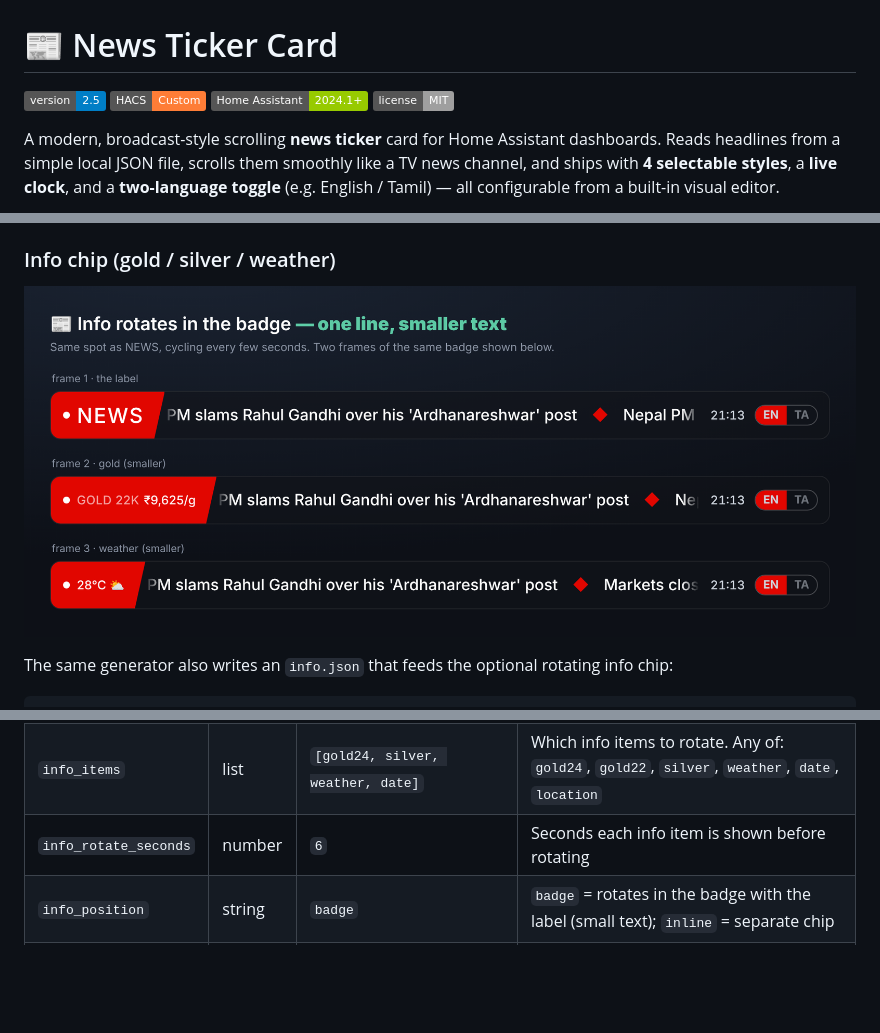
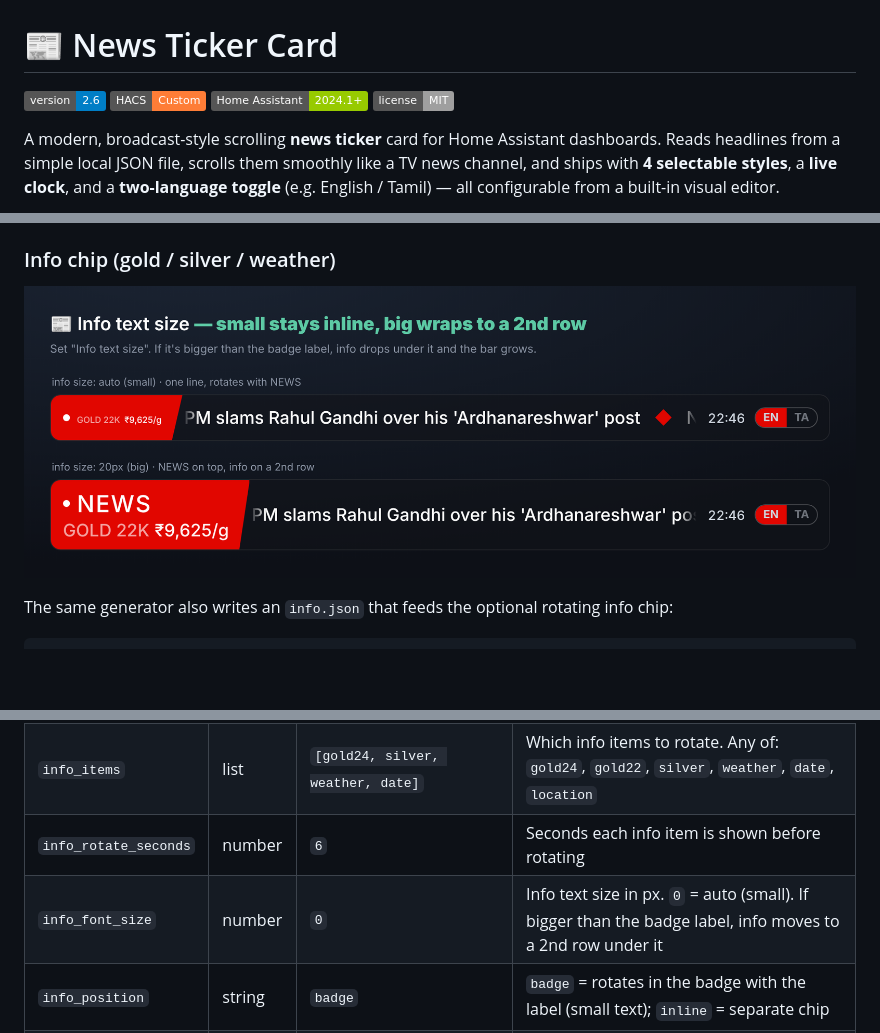
Before and after one commit to gera-devp/rss-news-ticker-card, a Markdown page: README.md, 3 parts joined by grey strips. GitHub-like rendering; pictures changed too: info-preview.png; badges without logos; blank space fills up the shorter version.

```diff
--- a/README.md
+++ b/README.md
@@ -1,6 +1,6 @@
 # 📰 News Ticker Card
 
-![version](https://img.shields.io/badge/version-2.5-blue) ![HACS](https://img.shields.io/badge/HACS-Custom-orange) ![Home Assistant](https://img.shields.io/badge/Home%20Assistant-2024.1+-green) ![license](https://img.shields.io/badge/license-MIT-lightgrey)
+![version](https://img.shields.io/badge/version-2.6-blue) ![HACS](https://img.shields.io/badge/HACS-Custom-orange) ![Home Assistant](https://img.shields.io/badge/Home%20Assistant-2024.1+-green) ![license](https://img.shields.io/badge/license-MIT-lightgrey)
 
 A modern, broadcast-style scrolling **news ticker** card for Home Assistant dashboards. Reads headlines from a simple local JSON file, scrolls them smoothly like a TV news channel, and ships with **4 selectable styles**, a **live clock**, and a **two-language toggle** (e.g. English / Tamil) — all configurable from a built-in visual editor.
 
@@ -140,6 +140,7 @@ info_items:
 | `show_info`        | boolean | `false`              | Show the rotating info chip beside the badge |
 | `info_items`       | list    | `[gold24, silver, weather, date]` | Which info items to rotate. Any of: `gold24`, `gold22`, `silver`, `weather`, `date`, `location` |
 | `info_rotate_seconds` | number | `6`               | Seconds each info item is shown before rotating |
+| `info_font_size`   | number  | `0`                  | Info text size in px. `0` = auto (small). If bigger than the badge label, info moves to a 2nd row under it |
 | `info_position`    | string  | `badge`              | `badge` = rotates in the badge with the label (small text); `inline` = separate chip |
 | `info_url`         | string  | `/local/info.json`   | Path to the info JSON written by the generator |
 | `location`         | string  | `""`                 | Place label for the `location` chip; blank falls back to `info.json`'s location |
```
Also changed, not shown: 1 other file.
